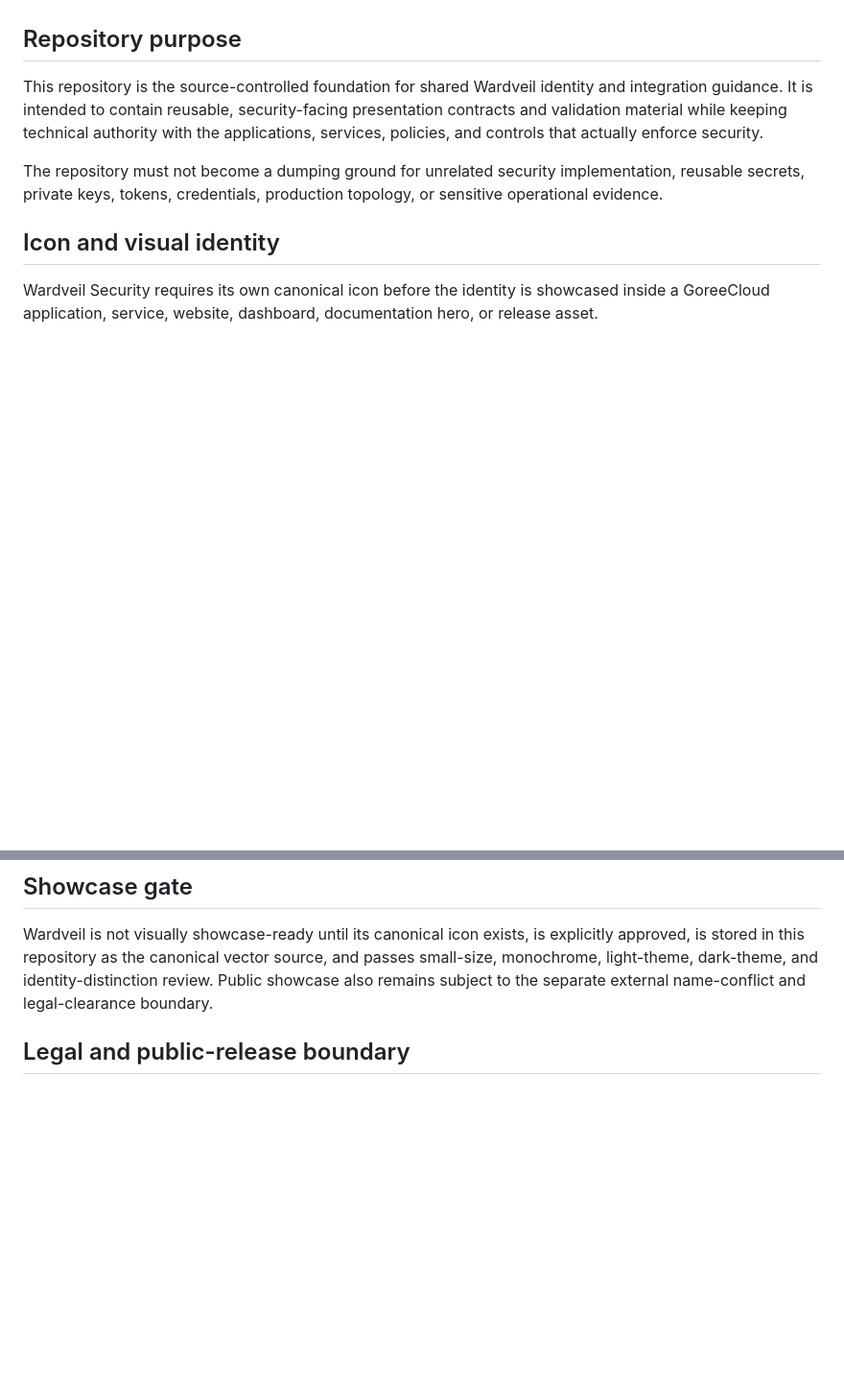
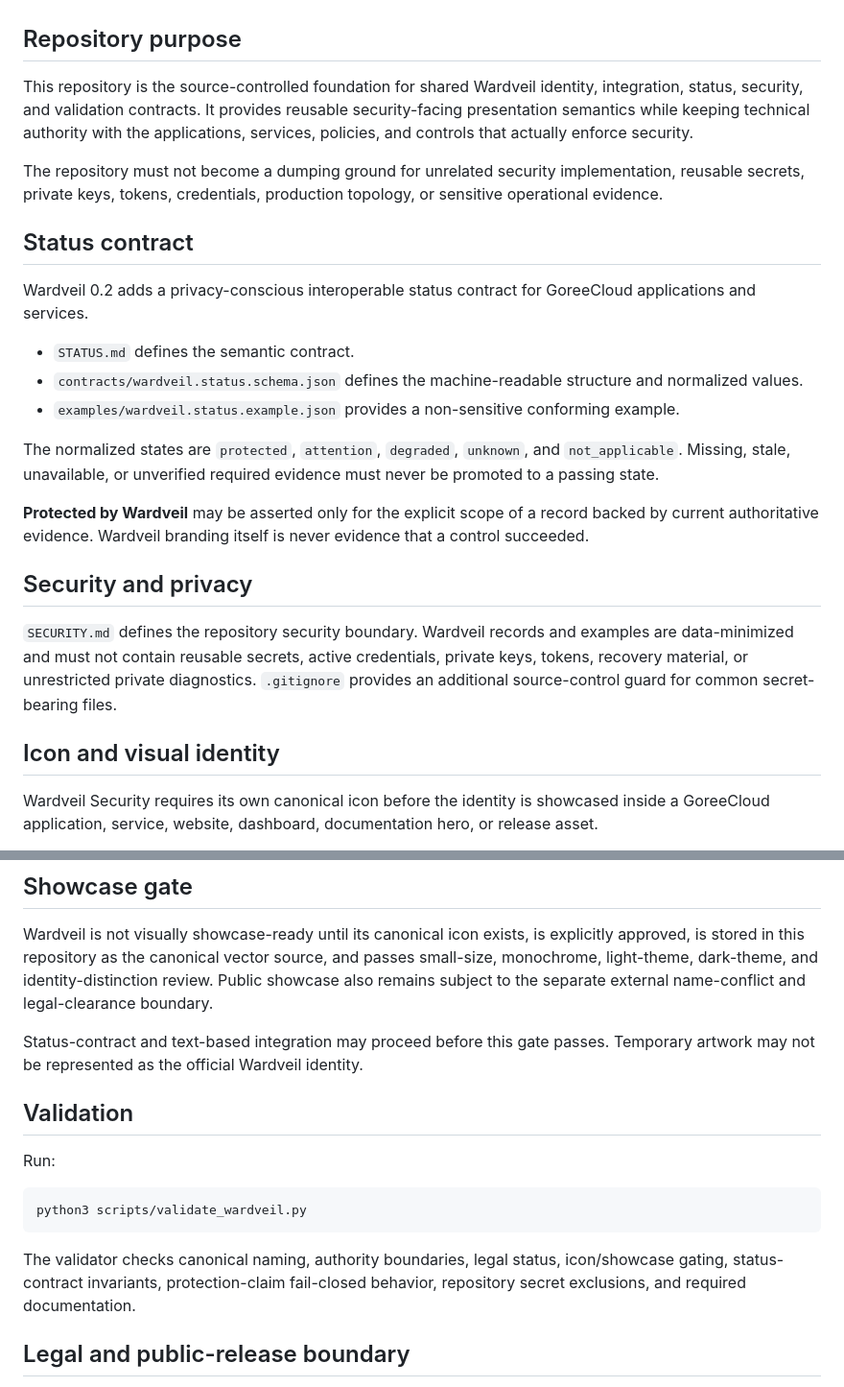
Before and after one commit to GoreeCloud/wardveil, a Markdown page: README.md, 2 parts joined by grey strips. Shown at 96% size. Drawn GitHub-style; blank space fills up the shorter version.

Commit message:
Document Wardveil 0.2 status integration foundation

````diff
--- a/README.md
+++ b/README.md
@@ -42,9 +42,25 @@ Wardveil-facing interfaces use Glaze UI. Wardveil may present Privacy Shield sta
 
 ## Repository purpose
 
-This repository is the source-controlled foundation for shared Wardveil identity and integration guidance. It is intended to contain reusable, security-facing presentation contracts and validation material while keeping technical authority with the applications, services, policies, and controls that actually enforce security.
+This repository is the source-controlled foundation for shared Wardveil identity, integration, status, security, and validation contracts. It provides reusable security-facing presentation semantics while keeping technical authority with the applications, services, policies, and controls that actually enforce security.
 
 The repository must not become a dumping ground for unrelated security implementation, reusable secrets, private keys, tokens, credentials, production topology, or sensitive operational evidence.
+
+## Status contract
+
+Wardveil 0.2 adds a privacy-conscious interoperable status contract for GoreeCloud applications and services.
+
+- `STATUS.md` defines the semantic contract.
+- `contracts/wardveil.status.schema.json` defines the machine-readable structure and normalized values.
+- `examples/wardveil.status.example.json` provides a non-sensitive conforming example.
+
+The normalized states are `protected`, `attention`, `degraded`, `unknown`, and `not_applicable`. Missing, stale, unavailable, or unverified required evidence must never be promoted to a passing state.
+
+**Protected by Wardveil** may be asserted only for the explicit scope of a record backed by current authoritative evidence. Wardveil branding itself is never evidence that a control succeeded.
+
+## Security and privacy
+
+`SECURITY.md` defines the repository security boundary. Wardveil records and examples are data-minimized and must not contain reusable secrets, active credentials, private keys, tokens, recovery material, or unrestricted private diagnostics. `.gitignore` provides an additional source-control guard for common secret-bearing files.
 
 ## Icon and visual identity
 
@@ -64,6 +80,18 @@ The future canonical Wardveil visual identity must remain distinct from the Gore
 
 Wardveil is not visually showcase-ready until its canonical icon exists, is explicitly approved, is stored in this repository as the canonical vector source, and passes small-size, monochrome, light-theme, dark-theme, and identity-distinction review. Public showcase also remains subject to the separate external name-conflict and legal-clearance boundary.
 
+Status-contract and text-based integration may proceed before this gate passes. Temporary artwork may not be represented as the official Wardveil identity.
+
+## Validation
+
+Run:
+
+```bash
+python3 scripts/validate_wardveil.py
+```
+
+The validator checks canonical naming, authority boundaries, legal status, icon/showcase gating, status-contract invariants, protection-claim fail-closed behavior, repository secret exclusions, and required documentation.
+
 ## Legal and public-release boundary
 
 This repository does not establish trademark clearance, domain availability, package-name availability, or freedom to operate. Public branding or release decisions must remain separate from the internal GoreeCloud naming decision until the appropriate external name-conflict review is complete.
````
